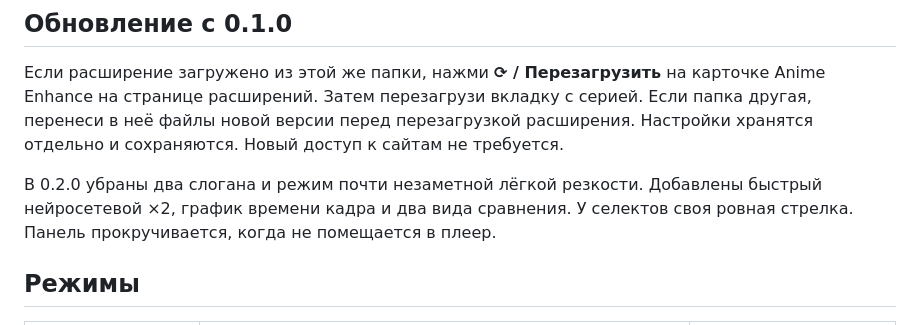
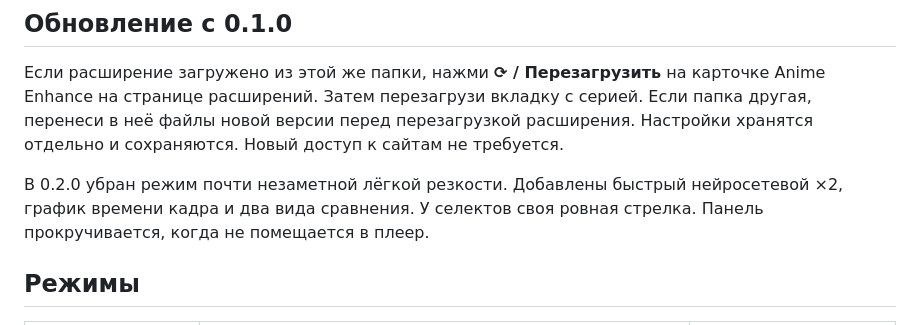
Before and after one commit to MixNot/anime-enhance, a Markdown page: README.md, the part around the change. Drawn GitHub-style.

```diff
--- a/README.md
+++ b/README.md
@@ -23,7 +23,7 @@
 
 Если расширение загружено из этой же папки, нажми **⟳ / Перезагрузить** на карточке Anime Enhance на странице расширений. Затем перезагрузи вкладку с серией. Если папка другая, перенеси в неё файлы новой версии перед перезагрузкой расширения. Настройки хранятся отдельно и сохраняются. Новый доступ к сайтам не требуется.
 
-В 0.2.0 убраны два слогана и режим почти незаметной лёгкой резкости. Добавлены быстрый нейросетевой ×2, график времени кадра и два вида сравнения. У селектов своя ровная стрелка. Панель прокручивается, когда не помещается в плеер.
+В 0.2.0 убран режим почти незаметной лёгкой резкости. Добавлены быстрый нейросетевой ×2, график времени кадра и два вида сравнения. У селектов своя ровная стрелка. Панель прокручивается, когда не помещается в плеер.
 
 ## Режимы
 
```
